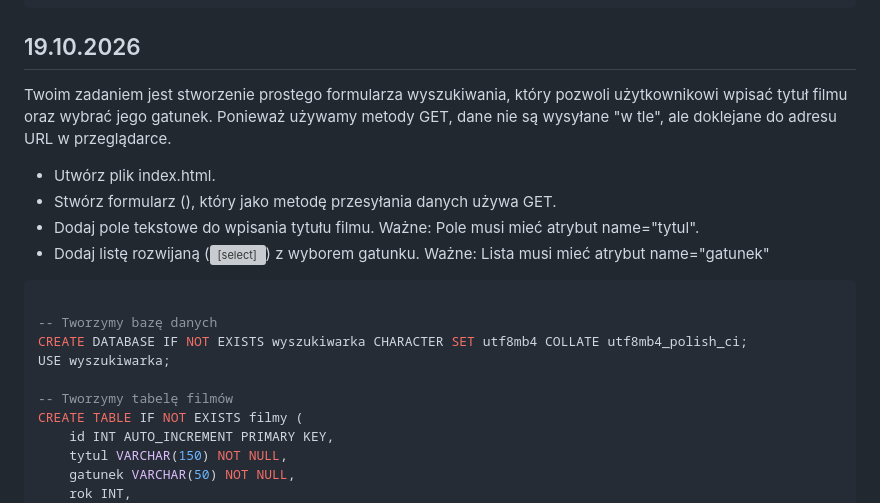
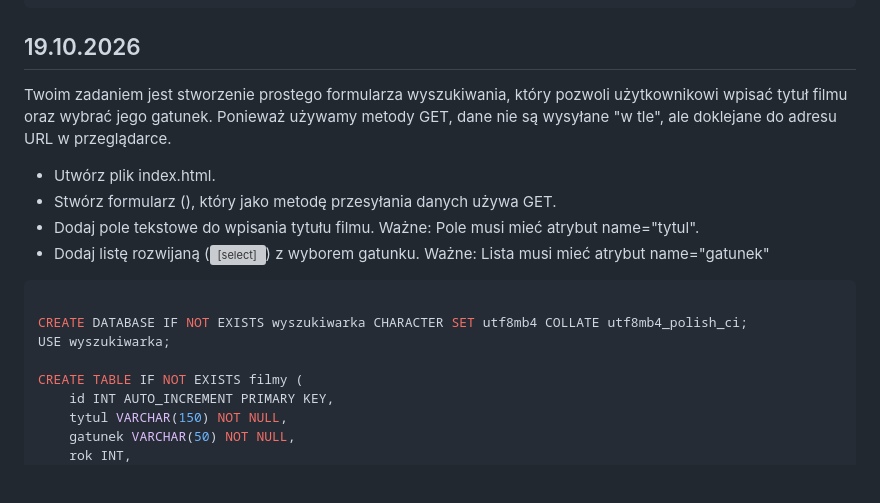
Before and after one commit to JaBabiar/TEB-TOR-26-27, a Markdown page: 2TPTUF PROG/zadania.md, the part around one of its changes. Rendered like a GitHub page; blank space fills up the shorter version; grey boxes are pictures that could not be loaded.

````diff
--- a/2TPTUF PROG/zadania.md
+++ b/2TPTUF PROG/zadania.md
@@ -94,6 +94,7 @@ INSERT INTO produkty(nazwa,producent,cena) VALUES
 
 
 ## 19.10.2026
+
 Twoim zadaniem jest stworzenie prostego formularza wyszukiwania, który pozwoli użytkownikowi wpisać tytuł filmu oraz wybrać jego gatunek. Ponieważ używamy metody GET, dane nie są wysyłane "w tle", ale doklejane do adresu URL w przeglądarce.
 
 - Utwórz plik index.html.
@@ -102,13 +103,11 @@ Twoim zadaniem jest stworzenie prostego formularza wyszukiwania, który pozwoli
 - Dodaj listę rozwijaną (<select>) z wyborem gatunku. Ważne: Lista musi mieć atrybut name="gatunek"
 
 
-```sql
+```php
 
--- Tworzymy bazę danych
 CREATE DATABASE IF NOT EXISTS wyszukiwarka CHARACTER SET utf8mb4 COLLATE utf8mb4_polish_ci;
 USE wyszukiwarka;
 
--- Tworzymy tabelę filmów
 CREATE TABLE IF NOT EXISTS filmy (
     id INT AUTO_INCREMENT PRIMARY KEY,
     tytul VARCHAR(150) NOT NULL,
````
Also changed, not shown: other parts of 2TPTUF PROG/zadania.md (+0 -1 lines).
